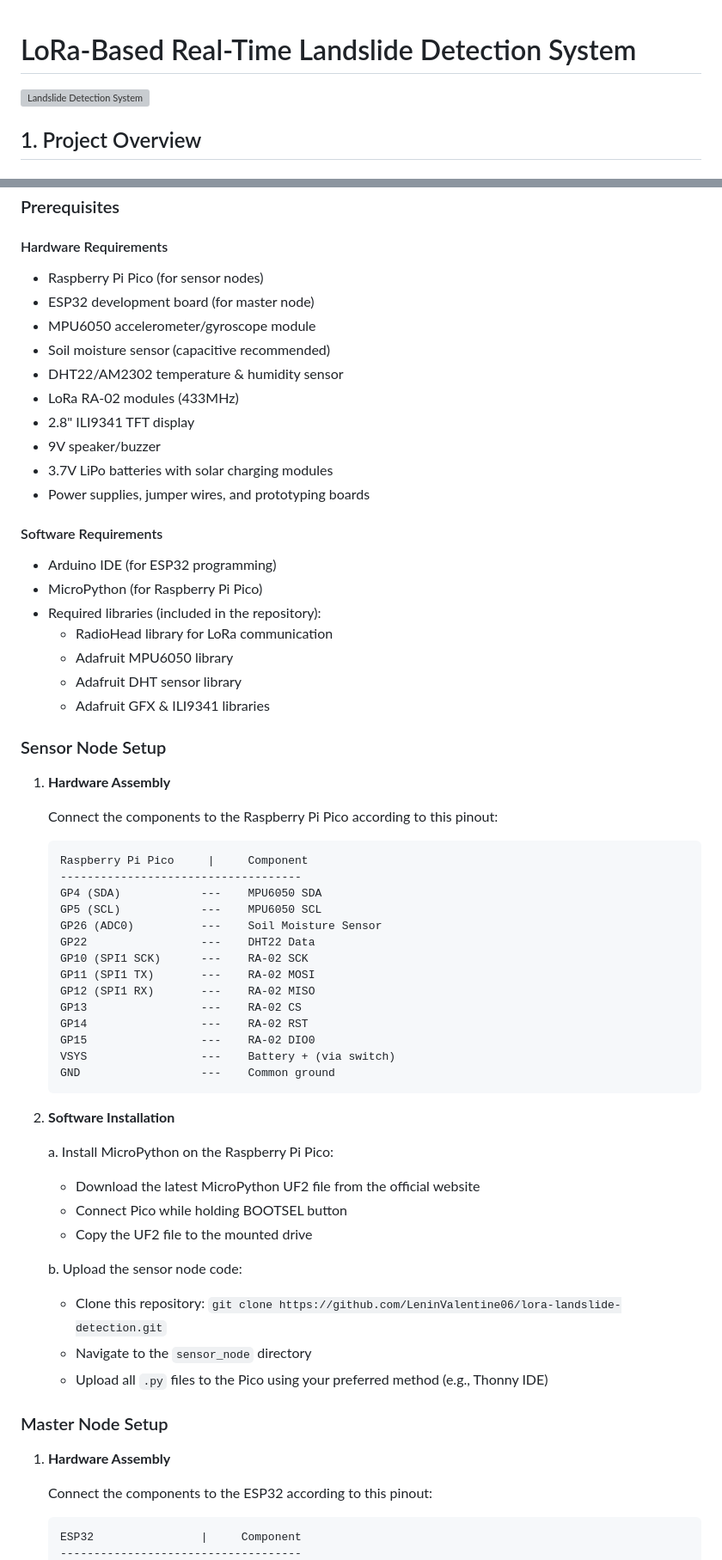
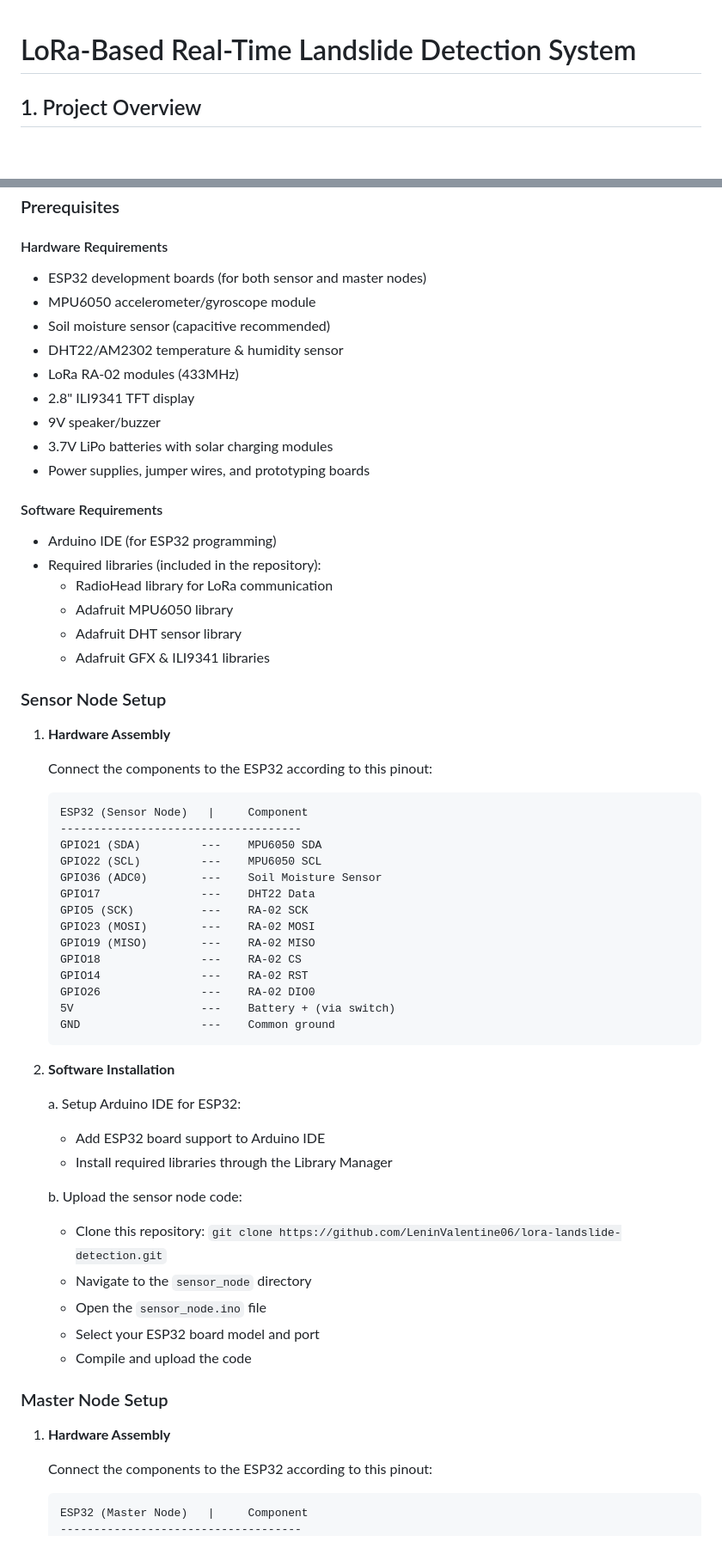
Before and after one commit to LeninValentine06/Phoenix, a Markdown page: README.md, 2 parts joined by grey strips. Shown at 86% size. GitHub-like rendering; blank space fills up the shorter version; grey boxes are pictures that could not be loaded.

````diff
--- a/README.md
+++ b/README.md
@@ -1,6 +1,4 @@
 # LoRa-Based Real-Time Landslide Detection System
-
-![Landslide Detection System](https://placeholder.com/logo)
 
 ## 1. Project Overview
 
@@ -97,8 +95,7 @@ The system uses distributed sensor nodes placed in landslide-prone areas to cont
 ### Prerequisites
 
 #### Hardware Requirements
-- Raspberry Pi Pico (for sensor nodes)
-- ESP32 development board (for master node)
+- ESP32 development boards (for both sensor and master nodes)
 - MPU6050 accelerometer/gyroscope module
 - Soil moisture sensor (capacitive recommended)
 - DHT22/AM2302 temperature & humidity sensor
@@ -110,7 +107,6 @@ The system uses distributed sensor nodes placed in landslide-prone areas to cont
 
 #### Software Requirements
 - Arduino IDE (for ESP32 programming)
-- MicroPython (for Raspberry Pi Pico)
 - Required libraries (included in the repository):
   - RadioHead library for LoRa communication
   - Adafruit MPU6050 library
@@ -121,36 +117,37 @@ The system uses distributed sensor nodes placed in landslide-prone areas to cont
 
 1. **Hardware Assembly**
 
-   Connect the components to the Raspberry Pi Pico according to this pinout:
+   Connect the components to the ESP32 according to this pinout:
 
    ```
-   Raspberry Pi Pico     |     Component
+   ESP32 (Sensor Node)   |     Component
    ------------------------------------
-   GP4 (SDA)            ---    MPU6050 SDA
-   GP5 (SCL)            ---    MPU6050 SCL
-   GP26 (ADC0)          ---    Soil Moisture Sensor
-   GP22                 ---    DHT22 Data
-   GP10 (SPI1 SCK)      ---    RA-02 SCK
-   GP11 (SPI1 TX)       ---    RA-02 MOSI
-   GP12 (SPI1 RX)       ---    RA-02 MISO
-   GP13                 ---    RA-02 CS
-   GP14                 ---    RA-02 RST
-   GP15                 ---    RA-02 DIO0
-   VSYS                 ---    Battery + (via switch)
+   GPIO21 (SDA)         ---    MPU6050 SDA
+   GPIO22 (SCL)         ---    MPU6050 SCL
+   GPIO36 (ADC0)        ---    Soil Moisture Sensor
+   GPIO17               ---    DHT22 Data
+   GPIO5 (SCK)          ---    RA-02 SCK
+   GPIO23 (MOSI)        ---    RA-02 MOSI
+   GPIO19 (MISO)        ---    RA-02 MISO
+   GPIO18               ---    RA-02 CS
+   GPIO14               ---    RA-02 RST
+   GPIO26               ---    RA-02 DIO0
+   5V                   ---    Battery + (via switch)
    GND                  ---    Common ground
    ```
 
 2. **Software Installation**
 
-   a. Install MicroPython on the Raspberry Pi Pico:
-   - Download the latest MicroPython UF2 file from the official website
-   - Connect Pico while holding BOOTSEL button
-   - Copy the UF2 file to the mounted drive
+   a. Setup Arduino IDE for ESP32:
+   - Add ESP32 board support to Arduino IDE
+   - Install required libraries through the Library Manager
 
    b. Upload the sensor node code:
    - Clone this repository: `git clone https://github.com/LeninValentine06/lora-landslide-detection.git`
    - Navigate to the `sensor_node` directory
-   - Upload all `.py` files to the Pico using your preferred method (e.g., Thonny IDE)
+   - Open the `sensor_node.ino` file
+   - Select your ESP32 board model and port
+   - Compile and upload the code
 
 ### Master Node Setup
 
@@ -159,5 +156,5 @@ The system uses distributed sensor nodes placed in landslide-prone areas to cont
    Connect the components to the ESP32 according to this pinout:
 
    ```
-   ESP32                |     Component
+   ESP32 (Master Node)   |     Component
    ------------------------------------
````
Also changed, not shown: other parts of README.md (+21 -21 lines).
